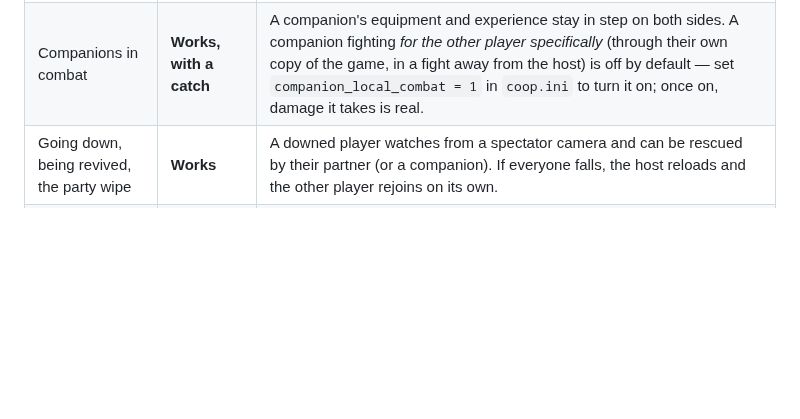
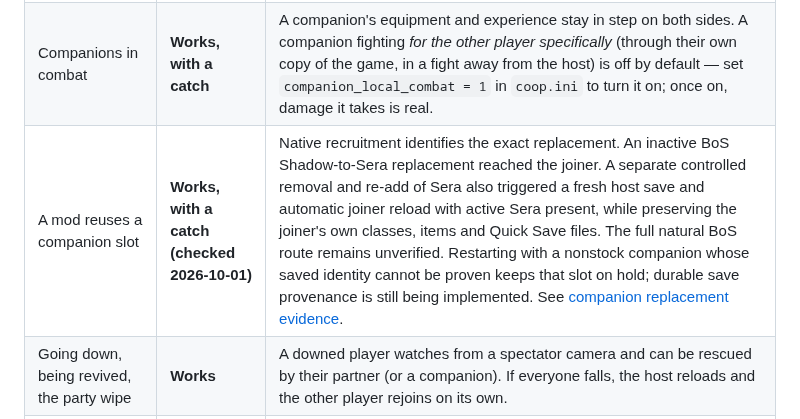
Before and after one commit to ChristopherVR/kotor-coop, a Markdown page: docs/limitations.md, the part around the change. Rendered like a GitHub page; blank space fills up the shorter version.

Commit message:
Record live active companion adoption and remaining restart gap

```diff
--- a/docs/limitations.md
+++ b/docs/limitations.md
@@ -74,6 +74,7 @@ Historical dates below describe the scope of each check, not a guarantee for eve
 | Enemies splitting attention between you | **Works, with a catch** | An enemy the host attacked first will turn on you once you've clearly out-damaged the host. The mod remembers the host's own hits and keeps re-checking the target. The game's own AI can still pull it back to the host on the host's next swing; whether the enemy holds on you reliably needs a live check. Current development builds track damage separately for each connected partner, replacing the earlier single-partner limit; that change still needs a three-player live check. |
 | Stun, slow, choke, heal and other effects | **Works, with a catch** | Twelve kinds of non-damage effect that land on your partner's stand-in reach their real body, in both directions. Heal and Cure now reach your partner too: a Cure you cast heals them for real (on by default, `partner_buffs`). A stun you cast on an enemy lands on the host's copy of that enemy as well, so it really stops acting (on by default, `enemy_effect_sync`). Catches: a medpac only ever heals the person using it, Speed is for the caster alone, and fear, push and stasis on enemies ride the same path as stun but have not each been watched. Only the host can equip companions (a joiner's companion equipment screen closes with a note); a joiner's medpac on a companion fighting for them counts on the host. |
 | Companions in combat | **Works, with a catch** | A companion's equipment and experience stay in step on both sides. A companion fighting *for the other player specifically* (through their own copy of the game, in a fight away from the host) is off by default — set `companion_local_combat = 1` in `coop.ini` to turn it on; once on, damage it takes is real. |
+| A mod reuses a companion slot | **Works, with a catch (checked 2026-10-01)** | Native recruitment identifies the exact replacement. An inactive BoS Shadow-to-Sera replacement reached the joiner. A separate controlled removal and re-add of Sera also triggered a fresh host save and automatic joiner reload with active Sera present, while preserving the joiner's own classes, items and Quick Save files. The full natural BoS route remains unverified. Restarting with a nonstock companion whose saved identity cannot be proven keeps that slot on hold; durable save provenance is still being implemented. See [companion replacement evidence](research/bos-occupant-replacement-live-2026-10-01.md). |
 | Going down, being revived, the party wipe | **Works** | A downed player watches from a spectator camera and can be rescued by their partner (or a companion). If everyone falls, the host reloads and the other player rejoins on its own. |
 | Enemies scale with the number of players | **Works** | With more than one player connected, enemies get more health and hit harder (two players: 50% more health, about 15% harder hits) and shops hold more stock; alone, nothing changes. Saving and reloading keeps the health you left with, for both players. Set `enemy_health` or `enemy_damage` to `100` in `coop.ini` for the normal game. |
 | Placing a mine yourself (not one already sitting in the world) | **Works, with a catch** | Off by default. Turn it on with `placed_mine_sync = 1` in `coop.ini`. Your partner sees the mine at the exact spot you laid it, an enemy walking onto it sets it off for both of you, and a party mine never hurts your partner's stand-in. Recovering or disarming a mine removes it for both of you and gives the mine back once. As in the normal game, you need at least one rank of Demolitions to recover or disarm; without it the game quietly does nothing. |
```
